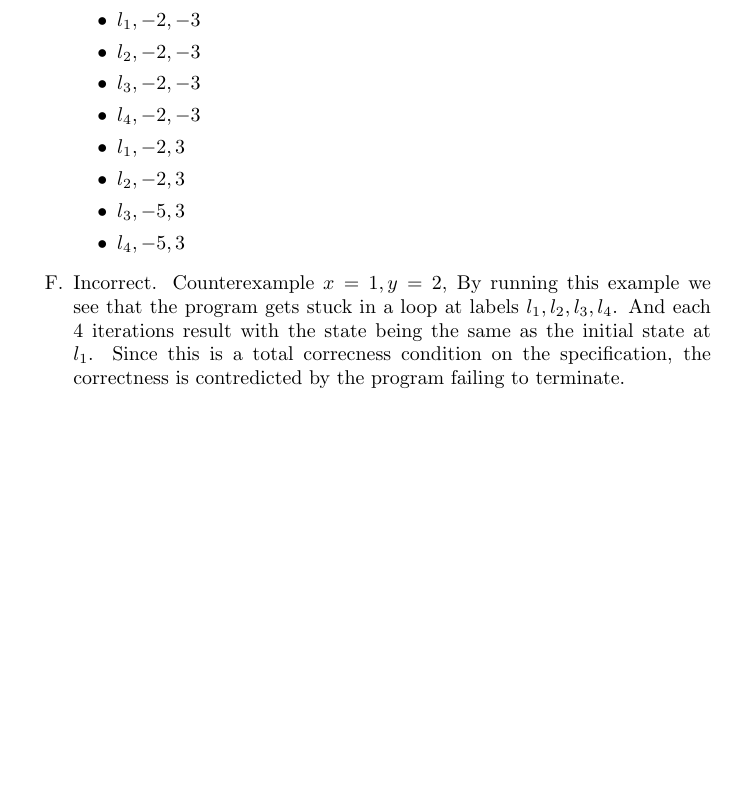
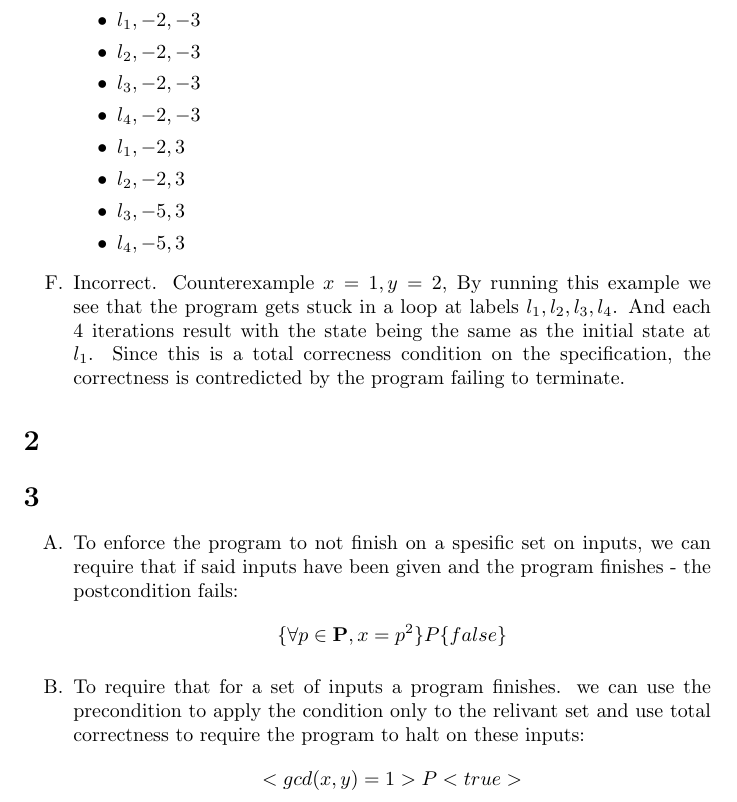
Before and after one commit to yosefgoren/Introduction-to-Software-Verification-236342, a LaTeX problem sheet (Homework_1/main.tex): part of page 2 of 2, cut so that both start at the same text, the shorter picture padded with empty space. Compiled offline with pdfLaTeX.

Commit message:
added solution to q3

```diff
--- a/Homework_1/main.tex
+++ b/Homework_1/main.tex
@@ -98,7 +98,22 @@
     being the same as the initial state at $l_1$.
     Since this is a total correcness condition on the specification,
     the correctness is contredicted by the program failing to terminate.
+\end{enumerate}
 
+\section{}
+
+\section{}
+\begin{enumerate}[label=\Alph*.]
+    \item To enforce the program to not finish
+    on a spesific set on inputs, we can require that if
+    said inputs have been given and the program finishes -
+    the postcondition fails:
+    \[\{\forall p\in\mathbf{P}, x=p^2\}P\{false\}\]
+    \item To require that for a set of inputs a program finishes.
+    we can use the precondition to apply the condition only to
+    the relivant set and use total correctness to require the program to halt
+    on these inputs:
+    \[<gcd(x,y)=1>P<true>\]
 \end{enumerate}
 
 \end{document}
```
Also changed, not shown: Homework_1/main.pdf.
